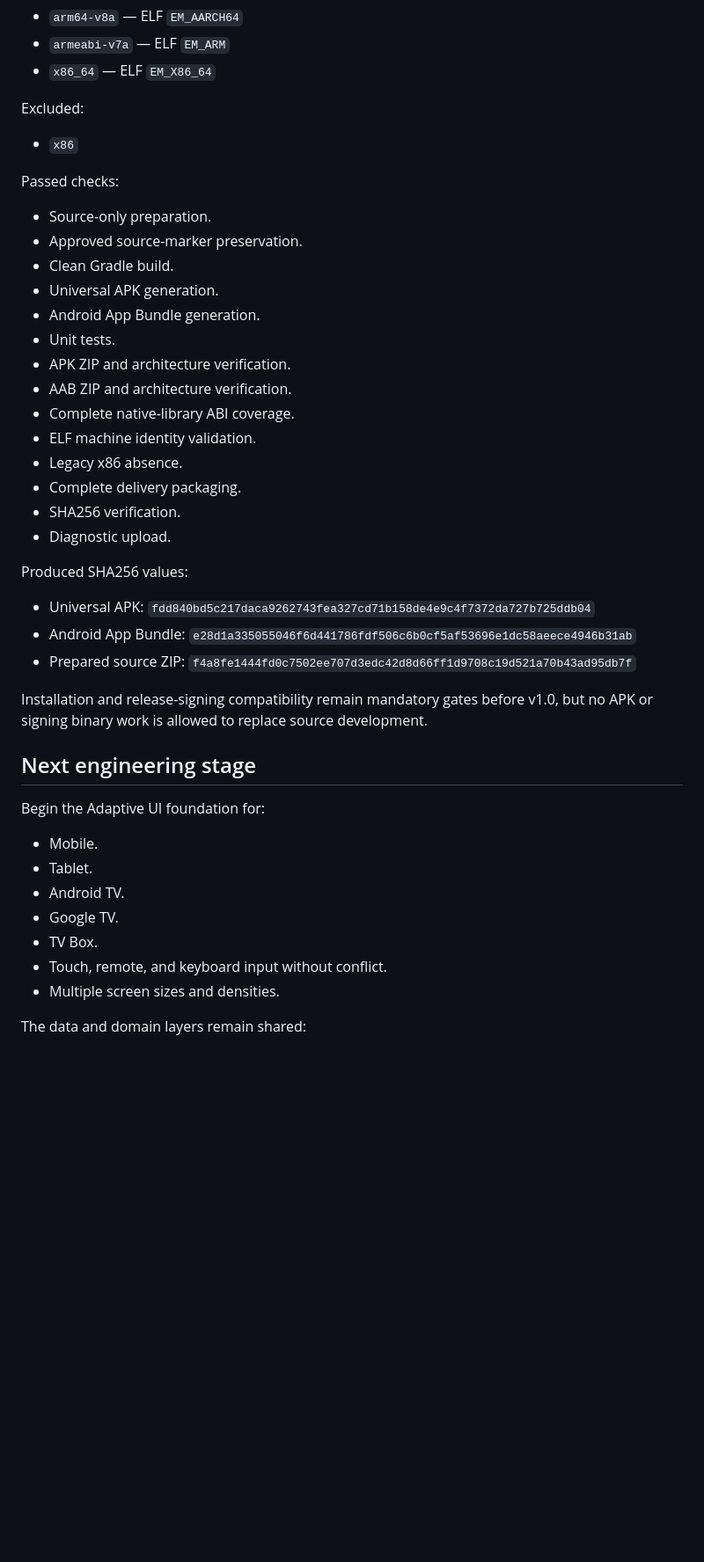
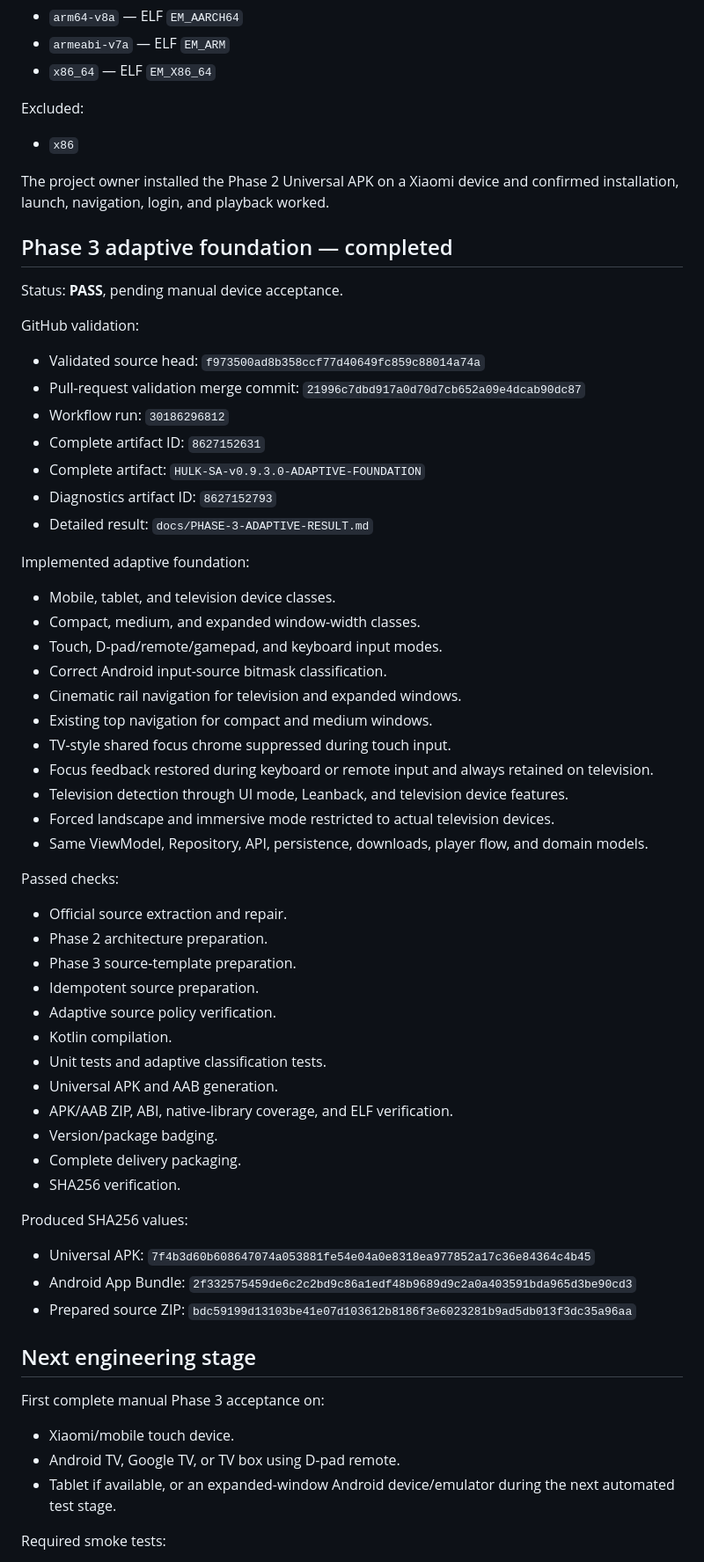
Before and after one commit to azoozrm/-HULK-SA-Android, a Markdown page: docs/OFFICIAL-PROJECT-PLAN.md, the part around one of its changes. Shown at 88% size. Drawn GitHub-style; blank space fills up the shorter version.

Commit message:
docs: activate successful Phase 3 adaptive foundation

```diff
--- a/docs/OFFICIAL-PROJECT-PLAN.md
+++ b/docs/OFFICIAL-PROJECT-PLAN.md
@@ -134,42 +155,64 @@ Excluded:
 
 - `x86`
 
+The project owner installed the Phase 2 Universal APK on a Xiaomi device and confirmed installation, launch, navigation, login, and playback worked.
+
+## Phase 3 adaptive foundation — completed
+
+Status: **PASS**, pending manual device acceptance.
+
+GitHub validation:
+
+- Validated source head: `f973500ad8b358ccf77d40649fc859c88014a74a`
+- Pull-request validation merge commit: `21996c7dbd917a0d70d7cb652a09e4dcab90dc87`
+- Workflow run: `30186296812`
+- Complete artifact ID: `8627152631`
+- Complete artifact: `HULK-SA-v0.9.3.0-ADAPTIVE-FOUNDATION`
+- Diagnostics artifact ID: `8627152793`
+- Detailed result: `docs/PHASE-3-ADAPTIVE-RESULT.md`
+
+Implemented adaptive foundation:
+
+- Mobile, tablet, and television device classes.
+- Compact, medium, and expanded window-width classes.
+- Touch, D-pad/remote/gamepad, and keyboard input modes.
+- Correct Android input-source bitmask classification.
+- Cinematic rail navigation for television and expanded windows.
+- Existing top navigation for compact and medium windows.
+- TV-style shared focus chrome suppressed during touch input.
+- Focus feedback restored during keyboard or remote input and always retained on television.
+- Television detection through UI mode, Leanback, and television device features.
+- Forced landscape and immersive mode restricted to actual television devices.
+- Same ViewModel, Repository, API, persistence, downloads, player flow, and domain models.
+
 Passed checks:
 
-- Source-only preparation.
-- Approved source-marker preservation.
-- Clean Gradle build.
-- Universal APK generation.
-- Android App Bundle generation.
-- Unit tests.
-- APK ZIP and architecture verification.
-- AAB ZIP and architecture verification.
-- Complete native-library ABI coverage.
-- ELF machine identity validation.
-- Legacy x86 absence.
+- Official source extraction and repair.
+- Phase 2 architecture preparation.
+- Phase 3 source-template preparation.
+- Idempotent source preparation.
+- Adaptive source policy verification.
+- Kotlin compilation.
+- Unit tests and adaptive classification tests.
+- Universal APK and AAB generation.
+- APK/AAB ZIP, ABI, native-library coverage, and ELF verification.
+- Version/package badging.
 - Complete delivery packaging.
 - SHA256 verification.
-- Diagnostic upload.
 
 Produced SHA256 values:
 
-- Universal APK: `fdd840bd5c217daca9262743fea327cd71b158de4e9c4f7372da727b725ddb04`
-- Android App Bundle: `e28d1a335055046f6d441786fdf506c6b0cf5af53696e1dc58aeece4946b31ab`
-- Prepared source ZIP: `f4a8fe1444fd0c7502ee707d3edc42d8d66ff1d9708c19d521a70b43ad95db7f`
-
-Installation and release-signing compatibility remain mandatory gates before v1.0, but no APK or signing binary work is allowed to replace source development.
+- Universal APK: `7f4b3d60b608647074a053881fe54e04a0e8318ea977852a17c36e84364c4b45`
+- Android App Bundle: `2f332575459de6c2c2bd9c86a1edf48b9689d9c2a0a403591bda965d3be90cd3`
+- Prepared source ZIP: `bdc59199d13103be41e07d103612b8186f3e6023281b9ad5db013f3dc35a96aa`
 
 ## Next engineering stage
 
-Begin the Adaptive UI foundation for:
+First complete manual Phase 3 acceptance on:
 
-- Mobile.
-- Tablet.
-- Android TV.
-- Google TV.
-- TV Box.
-- Touch, remote, and keyboard input without conflict.
-- Multiple screen sizes and densities.
+- Xiaomi/mobile touch device.
+- Android TV, Google TV, or TV box using D-pad remote.
+- Tablet if available, or an expanded-window Android device/emulator during the next automated test stage.
 
-The data and domain layers remain shared:
+Required smoke tests:
 
```
Also changed, not shown: other parts of docs/OFFICIAL-PROJECT-PLAN.md (+39 -8 lines).
